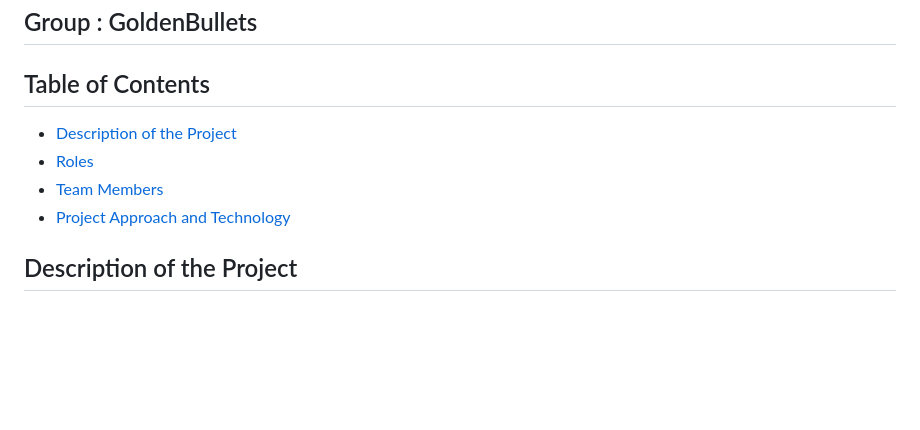
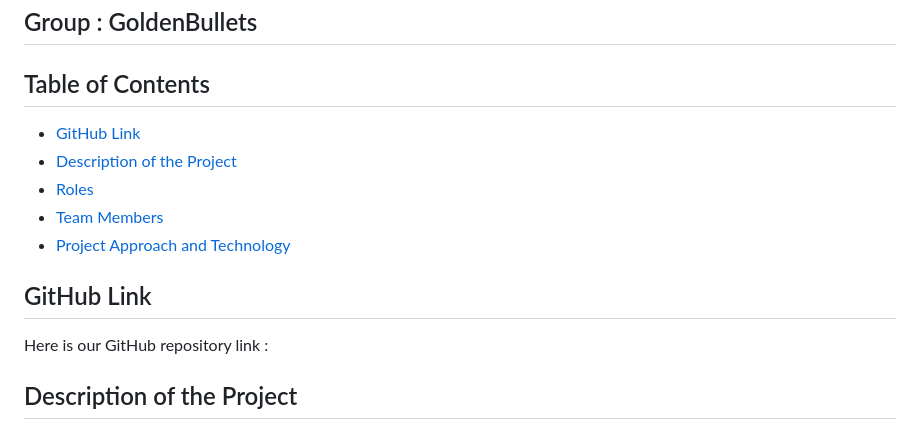
Before and after one commit to WaleedAhmed05/GoldenBullets-Soen6011summer2023, a Markdown page: README.md, the part around the change. GitHub-like rendering; blank space fills up the shorter version.

```diff
--- a/README.md
+++ b/README.md
@@ -3,10 +3,17 @@
 
 
 ## Table of Contents
+- [GitHub Link](#github_link)
 - [Description of the Project](#description_of_the_project)
 - [Roles](#roles)
 - [Team Members](#team_members)
 - [Project Approach and Technology](#project_approach)
+
+
+
+<a name="github_link"></a>
+## GitHub Link
+Here is our GitHub repository link :
 
 
 
```
